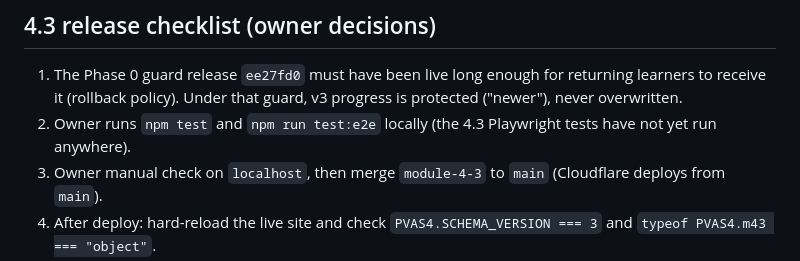
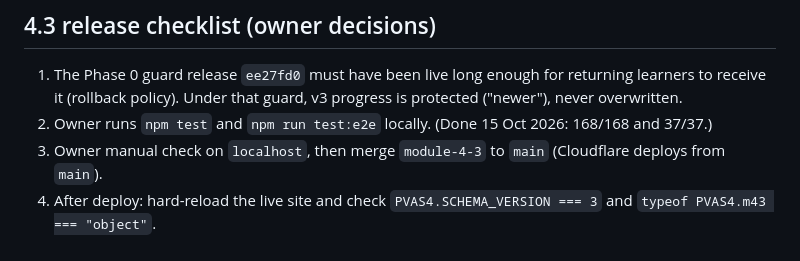
Before and after one commit to probinsiyanongva-rgb/pva-find-your-direction, a Markdown page: README.md, the part around the change. Rendered like a GitHub page.

```diff
--- a/README.md
+++ b/README.md
@@ -135,7 +135,7 @@ npx playwright install chromium && npm run test:e2e   # real-browser suite: layo
 ## 4.3 release checklist (owner decisions)
 1. The Phase 0 guard release `ee27fd0` must have been live long enough for returning learners to receive it
    (rollback policy). Under that guard, v3 progress is protected ("newer"), never overwritten.
-2. Owner runs `npm test` and `npm run test:e2e` locally (the 4.3 Playwright tests have not yet run anywhere).
+2. Owner runs `npm test` and `npm run test:e2e` locally. (Done 15 Oct 2026: 168/168 and 37/37.)
 3. Owner manual check on `localhost`, then merge `module-4-3` to `main` (Cloudflare deploys from `main`).
 4. After deploy: hard-reload the live site and check `PVAS4.SCHEMA_VERSION === 3` and `typeof PVAS4.m43 === "object"`.
 5. Once v3 is live, the oldest version that may be redeployed is still the guard release `ee27fd0`. Any release from
```
Also changed, not shown: BUILD_REPORT_4.3.md (+16 -18 lines).
